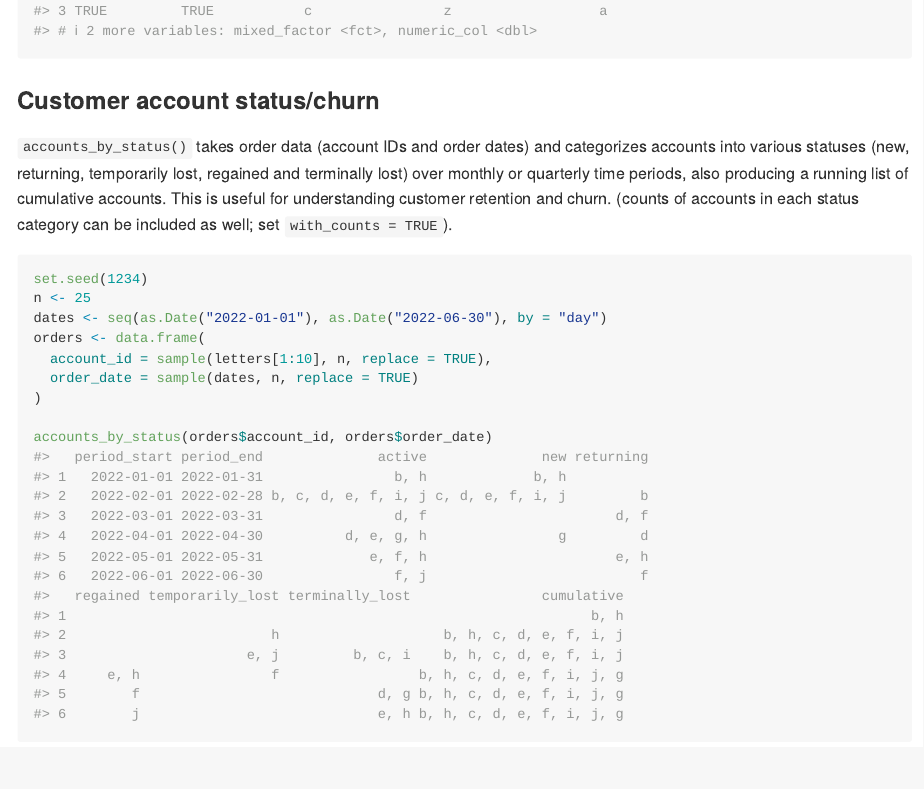
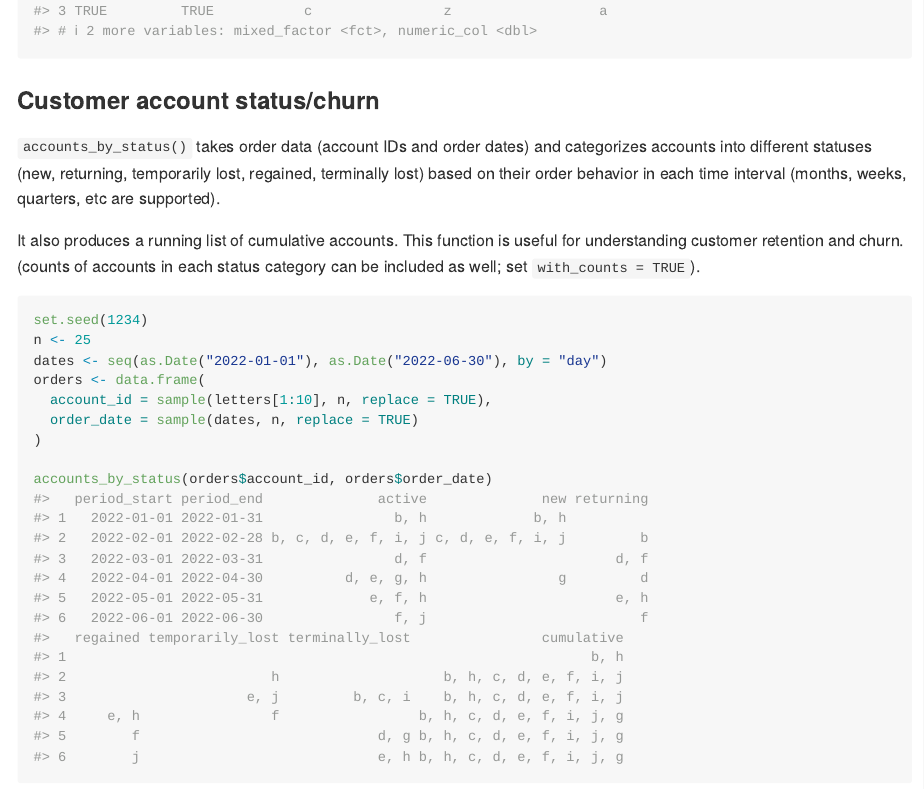
Before and after one commit to mcaselli/mcrutils, an R Markdown document (README.Rmd): the page in a window 1100 px wide, from 1050 px down. The pictures show the output file README.md that the author committed with the source, drawn offline in the style of GitHub; badge pictures from the web are left out.

Commit message:
update documentation to reflect more options for time period resoultion in accounts_by_status()

````diff
--- a/README.Rmd
+++ b/README.Rmd
@@ -66,11 +66,13 @@ ugly_data |> normalize_logicals()
 ### Customer account status/churn
 
 `accounts_by_status()` takes order data (account IDs and order dates) and
-categorizes accounts into various statuses (new, returning, temporarily lost,
-regained and terminally lost) over monthly or quarterly time periods, also
-producing a running list of cumulative accounts. This is useful for
-understanding customer retention and churn. (counts of accounts in each status
-category can be included as well; set `with_counts = TRUE`).
+categorizes accounts into different statuses (new, returning,
+temporarily lost, regained, terminally lost) based on their
+order behavior in each time interval (months, weeks, quarters, etc are supported).
+
+It also produces a running list of cumulative accounts. This function is useful
+for understanding customer retention and churn. (counts of accounts in each
+status category can be included as well; set `with_counts = TRUE`).
 
 
 ```{r accounts_by_status_example}
````
Also changed, not shown: R/accounts_by_status.R (+8 -7 lines), vignettes/mcrutils.Rmd (+5 -4 lines), README.md, 1 other file.
